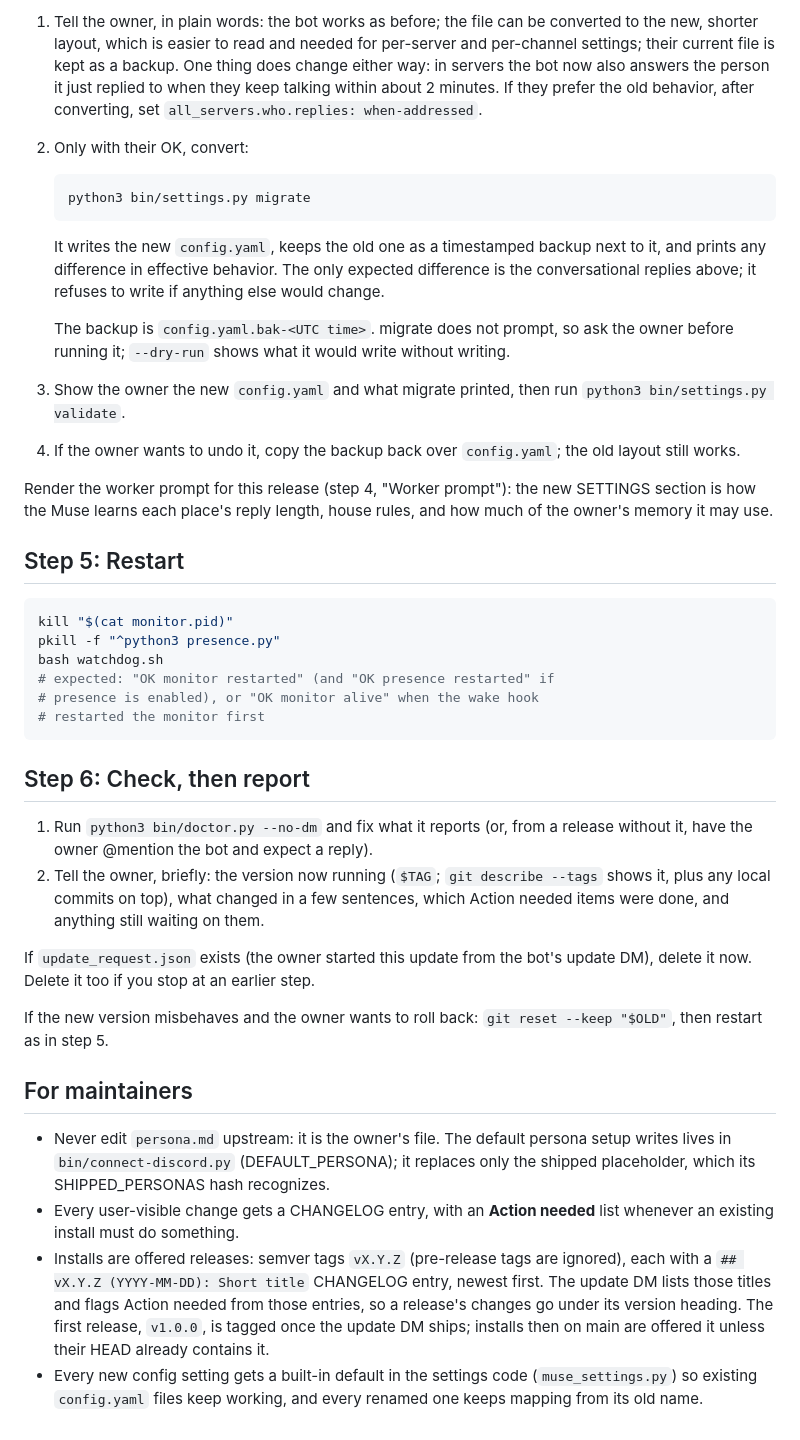
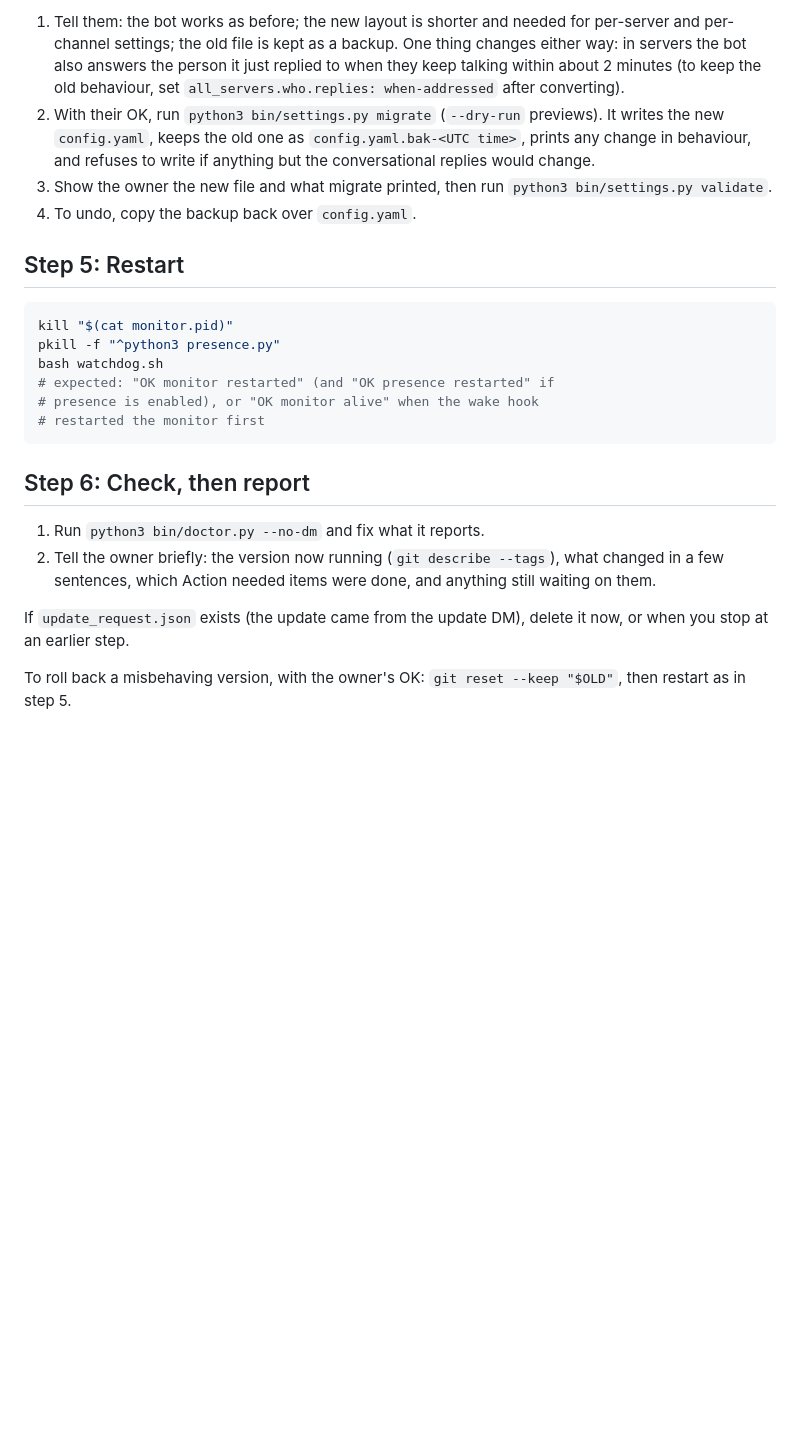
Before and after one commit to Ggongi/muse-discord, a Markdown page: UPDATING.md, the part around one of its changes. Drawn GitHub-style; blank space fills up the shorter version.

Commit message:
UPDATING: tighter steps; one hooks check instead of one per hook

````diff
--- a/UPDATING.md
+++ b/UPDATING.md
@@ -192,36 +155,18 @@ converting is optional, and never done without the owner.
 
-1. Tell the owner, in plain words: the bot works as before; the file
-   can be converted to the new, shorter layout, which is easier to
-   read and needed for per-server and per-channel settings; their
-   current file is kept as a backup. One thing does change either
-   way: in servers the bot now also answers the person it just
-   replied to when they keep talking within about 2 minutes. If they
-   prefer the old behavior, after converting, set
-   `all_servers.who.replies: when-addressed`.
-2. Only with their OK, convert:
-
-   ```bash
-   python3 bin/settings.py migrate
-   ```
-
-   It writes the new `config.yaml`, keeps the old one as a
-   timestamped backup next to it, and prints any difference in
-   effective behavior. The only expected difference is the
-   conversational replies above; it refuses to write if anything
-   else would change.
-
-   The backup is `config.yaml.bak-<UTC time>`. migrate does not
-   prompt, so ask the owner before running it; `--dry-run` shows
-   what it would write without writing.
-
-3. Show the owner the new `config.yaml` and what migrate printed,
-   then run `python3 bin/settings.py validate`.
-4. If the owner wants to undo it, copy the backup back over
-   `config.yaml`; the old layout still works.
-
-Render the worker prompt for this release (step 4, "Worker prompt"):
-the new SETTINGS section is how the Muse learns each place's reply
-length, house rules, and how much of the owner's memory it may use.
+1. Tell them: the bot works as before; the new layout is shorter and
+   needed for per-server and per-channel settings; the old file is
+   kept as a backup. One thing changes either way: in servers the bot
+   also answers the person it just replied to when they keep talking
+   within about 2 minutes (to keep the old behaviour, set
+   `all_servers.who.replies: when-addressed` after converting).
+2. With their OK, run `python3 bin/settings.py migrate` (`--dry-run`
+   previews). It writes the new `config.yaml`, keeps the old one as
+   `config.yaml.bak-<UTC time>`, prints any change in behaviour, and
+   refuses to write if anything but the conversational replies would
+   change.
+3. Show the owner the new file and what migrate printed, then run
+   `python3 bin/settings.py validate`.
+4. To undo, copy the backup back over `config.yaml`.
 
 ## Step 5: Restart
 
@@ -236,36 +181,13 @@ bash watchdog.sh
 
 ## Step 6: Check, then report
 
-1. Run `python3 bin/doctor.py --no-dm` and fix what it reports (or,
-   from a release without it, have the owner @mention the bot and
-   expect a reply).
-2. Tell the owner, briefly: the version now running (`$TAG`;
-   `git describe --tags` shows it, plus any local commits on top),
-   what changed in a few sentences, which Action needed items were
-   done, and anything still waiting on them.
+1. Run `python3 bin/doctor.py --no-dm` and fix what it reports.
+2. Tell the owner briefly: the version now running (`git describe
+   --tags`), what changed in a few sentences, which Action needed
+   items were done, and anything still waiting on them.
 
-If `update_request.json` exists (the owner started this update from
-the bot's update DM), delete it now. Delete it too if you stop at an
-earlier step.
+If `update_request.json` exists (the update came from the update DM),
+delete it now, or when you stop at an earlier step.
 
-If the new version misbehaves and the owner wants to roll back:
-`git reset --keep "$OLD"`, then restart as in step 5.
-
-## For maintainers
-
-- Never edit `persona.md` upstream: it is the owner's file. The default
-  persona setup writes lives in `bin/connect-discord.py`
-  (DEFAULT_PERSONA); it replaces only the shipped placeholder, which
-  its SHIPPED_PERSONAS hash recognizes.
-- Every user-visible change gets a CHANGELOG entry, with an **Action
-  needed** list whenever an existing install must do something.
-- Installs are offered releases: semver tags `vX.Y.Z` (pre-release
-  tags are ignored), each with a `## vX.Y.Z (YYYY-MM-DD): Short
-  title` CHANGELOG entry, newest first. The update DM lists those
-  titles and flags Action needed from those entries, so a release's
-  changes go under its version heading. The first release, `v1.0.0`,
-  is tagged once the update DM ships; installs then on main are
-  offered it unless their HEAD already contains it.
-- Every new config setting gets a built-in default in the settings
-  code (`muse_settings.py`) so existing `config.yaml` files keep
-  working, and every renamed one keeps mapping from its old name.
+To roll back a misbehaving version, with the owner's OK: `git reset
+--keep "$OLD"`, then restart as in step 5.
````
Also changed, not shown: other parts of UPDATING.md (+73 -110 lines).
